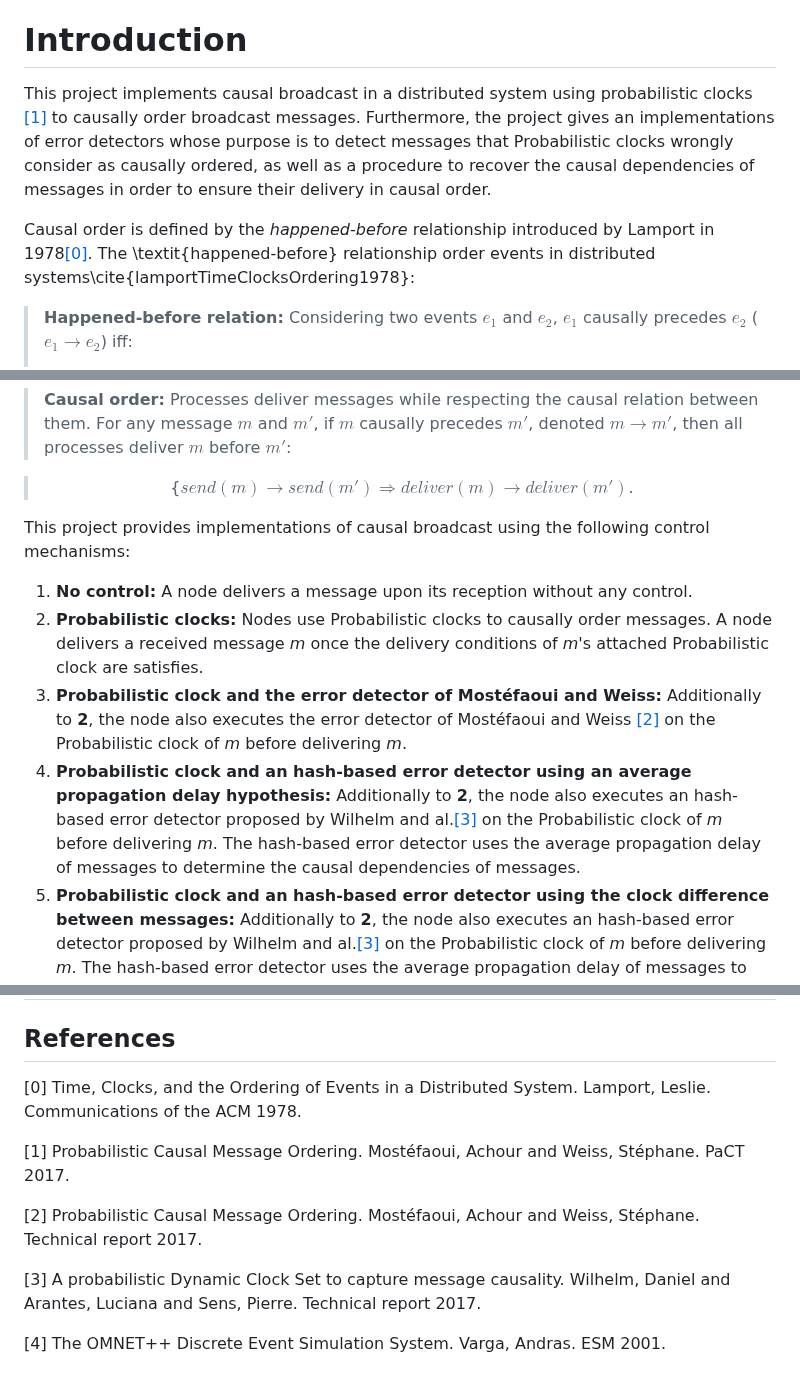
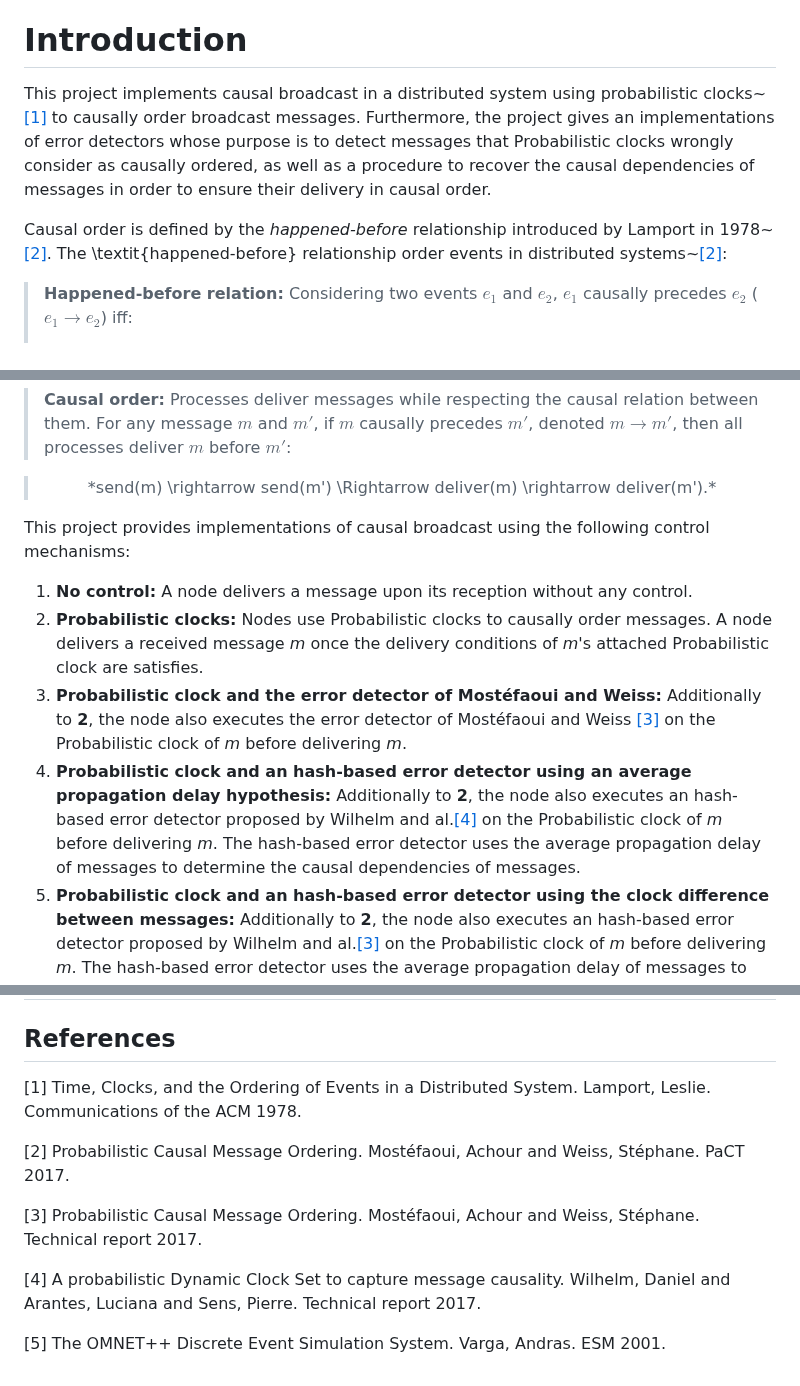
Before and after one commit to Wilhelm2/ErrorDetectors, a Markdown page: README.md, 3 parts joined by grey strips. GitHub-like rendering.

Commit message:
mainpage

```diff
--- a/README.md
+++ b/README.md
@@ -3,11 +3,11 @@
 
 # Introduction
 
-This project implements causal broadcast in a distributed system using probabilistic clocks [[1]](https://link.springer.com/chapter/10.1007/978-3-319-62932-2_31) to causally order broadcast messages.
+This project implements causal broadcast in a distributed system using probabilistic clocks~[[1]](https://link.springer.com/chapter/10.1007/978-3-319-62932-2_31) to causally order broadcast messages.
 Furthermore, the project gives an implementations of error detectors whose purpose is to detect messages that Probabilistic clocks wrongly consider as causally ordered, as well as a procedure to recover the causal dependencies of messages in order to ensure their delivery in causal order.
 
-Causal order is defined by the *happened-before* relationship introduced by Lamport in 1978[[0]](https://amturing.acm.org/p558-lamport.pdf).
-The \textit{happened-before} relationship order events in distributed systems\cite{lamportTimeClocksOrdering1978}:
+Causal order is defined by the *happened-before* relationship introduced by Lamport in 1978~[[2]](https://amturing.acm.org/p558-lamport.pdf).
+The \textit{happened-before} relationship order events in distributed systems~[[2]](https://amturing.acm.org/p558-lamport.pdf):
 
 >**Happened-before relation:**
 >	Considering two events $e_1$ and $e_2$, $e_1$ causally precedes $e_2$ ($e_1 \rightarrow e_2$) iff:
@@ -21,7 +21,7 @@ Causal order ensures that any two causally related messages are delivered to app
 >	Processes deliver messages while respecting the causal relation between them.
 >	For any message $m$ and $m'$, if $m$ causally precedes $m'$, denoted $m\rightarrow m'$, then all processes deliver $m$ before $m'$:
 
->	<center>{$send(m) \rightarrow send(m') \Rightarrow deliver(m) \rightarrow deliver(m')$. </center>
+>	<center>*send(m) \rightarrow send(m') \Rightarrow deliver(m) \rightarrow deliver(m').* </center>
 
 
 
@@ -30,8 +30,8 @@ This project provides implementations of causal broadcast using the following co
 
 1. **No control:** A node delivers a message upon its reception without any control.
 2. **Probabilistic clocks:** Nodes use Probabilistic clocks to causally order messages. A node delivers a received message *m* once the delivery conditions of *m*'s attached Probabilistic clock are satisfies.
-3. **Probabilistic clock and the error detector of Mostéfaoui and Weiss:** Additionally to **2**, the node also executes the error detector of Mostéfaoui and Weiss  [[2]](https://hal.science/hal-02056349/document) on the Probabilistic clock of *m* before delivering *m*.
-4. **Probabilistic clock and an hash-based error detector using an average propagation delay hypothesis:** Additionally to **2**, the node also executes an hash-based error detector proposed by Wilhelm and al.[[3]](https://hal.science/hal-03984499) on the Probabilistic clock of *m* before delivering *m*. The hash-based error detector uses the average propagation delay of messages to determine the causal dependencies of messages.
+3. **Probabilistic clock and the error detector of Mostéfaoui and Weiss:** Additionally to **2**, the node also executes the error detector of Mostéfaoui and Weiss  [[3]](https://hal.science/hal-02056349/document) on the Probabilistic clock of *m* before delivering *m*.
+4. **Probabilistic clock and an hash-based error detector using an average propagation delay hypothesis:** Additionally to **2**, the node also executes an hash-based error detector proposed by Wilhelm and al.[[4]](https://hal.science/hal-03984499) on the Probabilistic clock of *m* before delivering *m*. The hash-based error detector uses the average propagation delay of messages to determine the causal dependencies of messages.
 5. **Probabilistic clock and an hash-based error detector using the clock difference between messages:** Additionally to **2**, the node also executes an hash-based error detector proposed by Wilhelm and al.[[3]](https://hal.science/hal-03984499) on the Probabilistic clock of *m* before delivering *m*. The hash-based error detector uses the average propagation delay of messages to determine the causal dependencies of messages.
 6. **Probabilistic clock, an hash-based error detector using the clock difference between messages, and the recovery of messages tagged as not causally ordered:** Additionnally to **5**, a process recovers the causal dependencies of the messages *m* which its error detector tags as not causally ordered, by requesting the causal dependencies of *m* to the node that broadcasted *m*. The node then delivers *m* once it delivered all of *m*'s causal dependencies.
 7. **Probabilistic clock, an hash-based error detector using the clock difference between messages, the recovery of messages tagged as not causally ordered, and a recovery test to avoid requesting the causal dependencies of messages:** Additionnally to **6**, before requesting the causal dependencies of a message *m*, a node first tries to find the dependency set of *m* with messages that the node did not deliver yet.
@@ -93,12 +93,12 @@ Documentation has been built with [Doxygen](https://www.doxygen.nl/).
 
 ## References
 
-<a id="HappenedBefore">[0]</a> Time, Clocks, and the Ordering of Events in a Distributed System. Lamport, Leslie. Communications of the ACM 1978.
+<a id="HappenedBefore">[1]</a> Time, Clocks, and the Ordering of Events in a Distributed System. Lamport, Leslie. Communications of the ACM 1978.
 
-<a id="PC1">[1]</a> Probabilistic Causal Message Ordering. Mostéfaoui, Achour and Weiss, Stéphane. PaCT 2017.
+<a id="PC1">[2]</a> Probabilistic Causal Message Ordering. Mostéfaoui, Achour and Weiss, Stéphane. PaCT 2017.
 
-<a id="PC2">[2]</a> Probabilistic Causal Message Ordering. Mostéfaoui, Achour and Weiss, Stéphane. Technical report 2017.
+<a id="PC2">[3]</a> Probabilistic Causal Message Ordering. Mostéfaoui, Achour and Weiss, Stéphane. Technical report 2017.
 
-<a id="PC">[3]</a> A probabilistic Dynamic Clock Set to capture message causality. Wilhelm, Daniel and Arantes, Luciana and Sens, Pierre. Technical report 2017.
+<a id="PC">[4]</a> A probabilistic Dynamic Clock Set to capture message causality. Wilhelm, Daniel and Arantes, Luciana and Sens, Pierre. Technical report 2017.
 
-<a id="OMNeT++">[4]</a> The OMNET++ Discrete Event Simulation System. Varga, Andras. ESM 2001.
+<a id="OMNeT++">[5]</a> The OMNET++ Discrete Event Simulation System. Varga, Andras. ESM 2001.
```
Also changed, not shown: other parts of README.md (+1 -1 lines).
